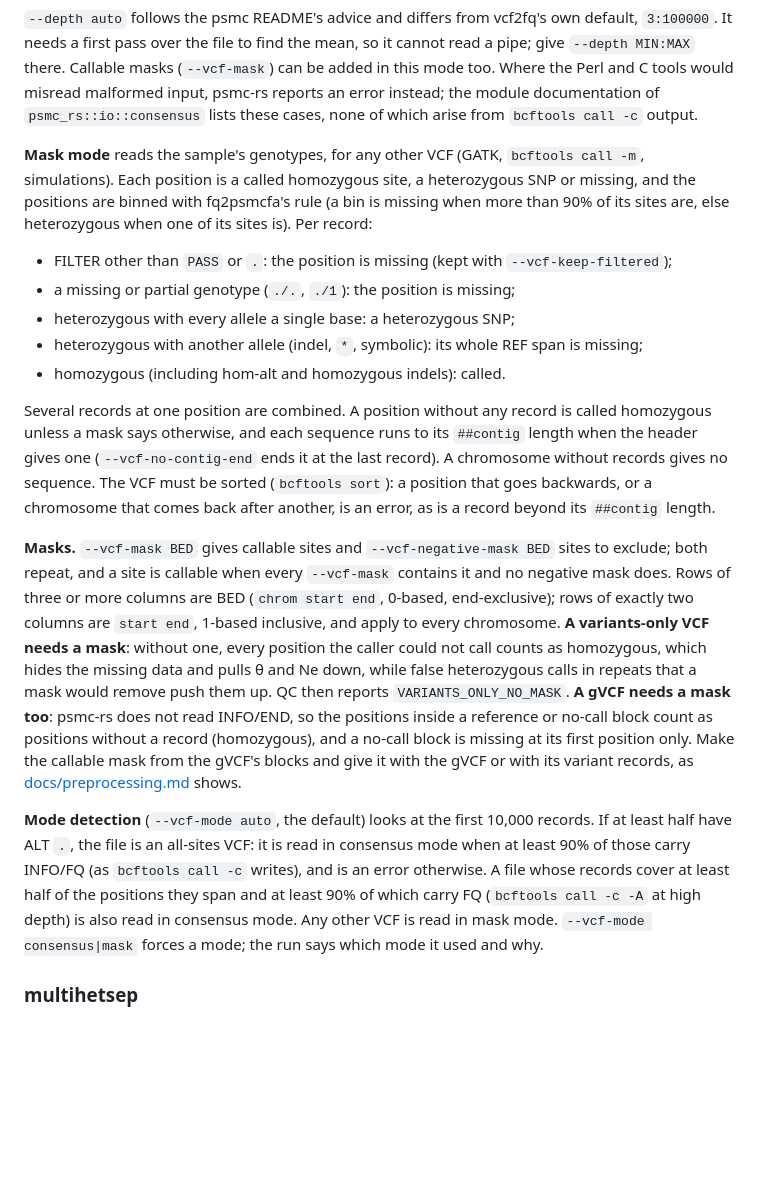
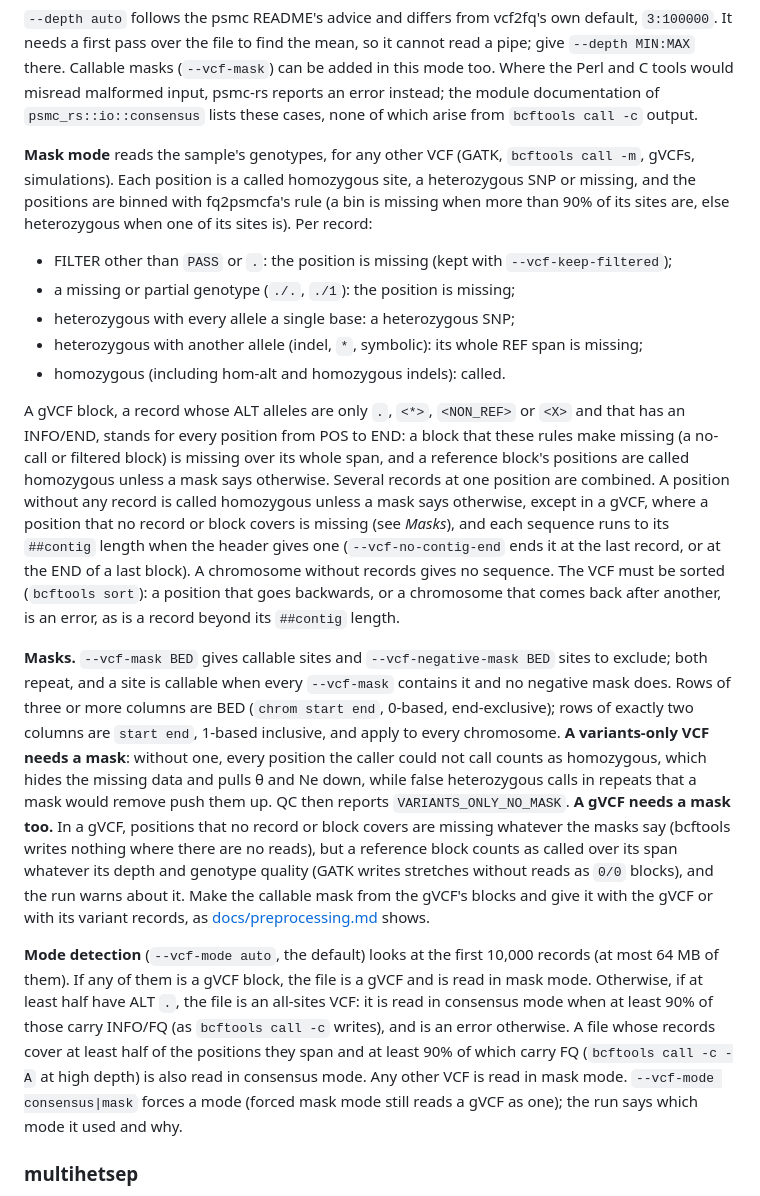
Before and after one commit to larryivan/psmc-rs, a Markdown page: README.md, the part around the change. Rendered like a GitHub page; blank space fills up the shorter version.

```diff
--- a/README.md
+++ b/README.md
@@ -149,10 +149,10 @@ documentation of `psmc_rs::io::consensus` lists these cases, none of which
 arise from `bcftools call -c` output.
 
 **Mask mode** reads the sample's genotypes, for any other VCF (GATK,
-`bcftools call -m`, simulations). Each position is a called homozygous site,
-a heterozygous SNP or missing, and the positions are binned with fq2psmcfa's
-rule (a bin is missing when more than 90% of its sites are, else
-heterozygous when one of its sites is). Per record:
+`bcftools call -m`, gVCFs, simulations). Each position is a called
+homozygous site, a heterozygous SNP or missing, and the positions are binned
+with fq2psmcfa's rule (a bin is missing when more than 90% of its sites
+are, else heterozygous when one of its sites is). Per record:
 
 - FILTER other than `PASS` or `.`: the position is missing (kept with
   `--vcf-keep-filtered`);
@@ -162,13 +162,19 @@ heterozygous when one of its sites is). Per record:
   is missing;
 - homozygous (including hom-alt and homozygous indels): called.
 
-Several records at one position are combined. A position without any record
-is called homozygous unless a mask says otherwise, and each sequence runs to
-its `##contig` length when the header gives one (`--vcf-no-contig-end` ends
-it at the last record). A chromosome without records gives no sequence. The
-VCF must be sorted (`bcftools sort`): a position that goes backwards, or a
-chromosome that comes back after another, is an error, as is a record beyond
-its `##contig` length.
+A gVCF block, a record whose ALT alleles are only `.`, `<*>`, `<NON_REF>`
+or `<X>` and that has an INFO/END, stands for every position from POS to
+END: a block that these rules make missing (a no-call or filtered block) is
+missing over its whole span, and a reference block's positions are called
+homozygous unless a mask says otherwise. Several records at one position are
+combined. A position without any record is called homozygous unless a mask
+says otherwise, except in a gVCF, where a position that no record or block
+covers is missing (see *Masks*), and each sequence runs to its `##contig`
+length when the header gives one (`--vcf-no-contig-end` ends it at the last
+record, or at the END of a last block). A chromosome without records gives
+no sequence. The VCF must be sorted (`bcftools sort`): a position that goes
+backwards, or a chromosome that comes back after another, is an error, as
+is a record beyond its `##contig` length.
 
 **Masks.** `--vcf-mask BED` gives callable sites and `--vcf-negative-mask
 BED` sites to exclude; both repeat, and a site is callable when every
@@ -179,21 +185,25 @@ chromosome. **A variants-only VCF needs a mask**: without one, every
 position the caller could not call counts as homozygous, which hides the
 missing data and pulls θ and Ne down, while false heterozygous calls in
 repeats that a mask would remove push them up. QC then reports
-`VARIANTS_ONLY_NO_MASK`. **A gVCF needs a mask too**: psmc-rs does not read
-INFO/END, so the positions inside a reference or no-call block count as
-positions without a record (homozygous), and a no-call block is missing at
-its first position only. Make the callable mask from the gVCF's blocks and
-give it with the gVCF or with its variant records, as
+`VARIANTS_ONLY_NO_MASK`. **A gVCF needs a mask too.** In a gVCF, positions
+that no record or block covers are missing whatever the masks say (bcftools
+writes nothing where there are no reads), but a reference block counts as
+called over its span whatever its depth and genotype quality (GATK writes
+stretches without reads as `0/0` blocks), and the run warns about it. Make
+the callable mask from the gVCF's blocks and give it with the gVCF or with
+its variant records, as
 [docs/preprocessing.md](docs/preprocessing.md#the-callable-mask) shows.
 
 **Mode detection** (`--vcf-mode auto`, the default) looks at the first
-10,000 records. If at least half have ALT `.`, the file is an all-sites VCF:
-it is read in consensus mode when at least 90% of those carry INFO/FQ (as
-`bcftools call -c` writes), and is an error otherwise. A file whose records
-cover at least half of the positions they span and at least 90% of which
-carry FQ (`bcftools call -c -A` at high depth) is also read in consensus
-mode. Any other VCF is read in mask mode. `--vcf-mode consensus|mask` forces
-a mode; the run says which mode it used and why.
+10,000 records (at most 64 MB of them). If any of them is a gVCF block, the
+file is a gVCF and is read in mask mode. Otherwise, if at least half have
+ALT `.`, the file is an all-sites VCF: it is read in consensus mode when at
+least 90% of those carry INFO/FQ (as `bcftools call -c` writes), and is an
+error otherwise. A file whose records cover at least half of the positions
+they span and at least 90% of which carry FQ (`bcftools call -c -A` at high
+depth) is also read in consensus mode. Any other VCF is read in mask mode.
+`--vcf-mode consensus|mask` forces a mode (forced mask mode still reads a
+gVCF as one); the run says which mode it used and why.
 
 ### multihetsep
 
```
Also changed, not shown: CHANGELOG.md (+12 -0 lines), docs/preprocessing.md (+17 -12 lines).
